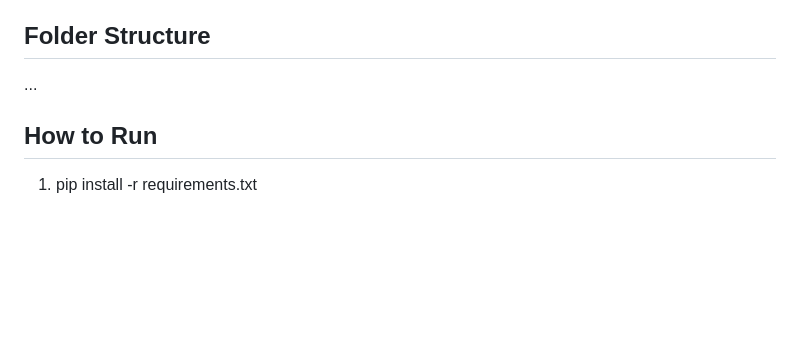
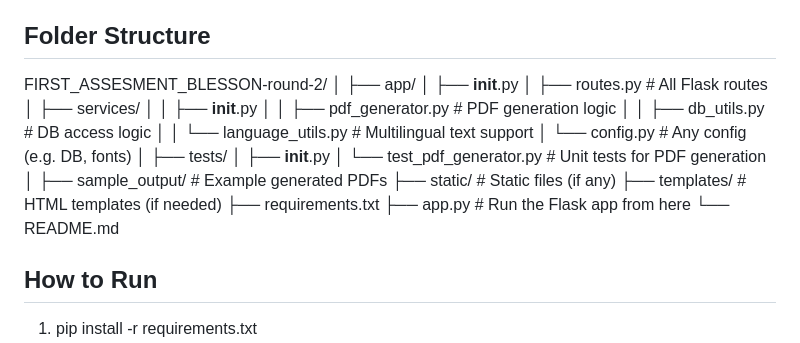
Before and after one commit to blezcherian123/FIRST_ASSESMENT_BLESSON-round-2-, a Markdown page: README.md, the part around the change. Drawn GitHub-style; blank space fills up the shorter version.

```diff
--- a/README.md
+++ b/README.md
@@ -91,7 +91,29 @@ A transaction validation system to identify high-value transactions from uploade
 - PDF output for different categories
 
 ## Folder Structure
-...
+FIRST_ASSESMENT_BLESSON-round-2/
+│
+├── app/
+│   ├── __init__.py
+│   ├── routes.py              # All Flask routes
+│   ├── services/
+│   │   ├── __init__.py
+│   │   ├── pdf_generator.py   # PDF generation logic
+│   │   ├── db_utils.py        # DB access logic
+│   │   └── language_utils.py  # Multilingual text support
+│   └── config.py              # Any config (e.g. DB, fonts)
+│
+├── tests/
+│   ├── __init__.py
+│   └── test_pdf_generator.py  # Unit tests for PDF generation
+│
+├── sample_output/             # Example generated PDFs
+├── static/                    # Static files (if any)
+├── templates/                 # HTML templates (if needed)
+├── requirements.txt
+├── app.py                     # Run the Flask app from here
+└── README.md
+
 
 ## How to Run
 1. pip install -r requirements.txt
```
